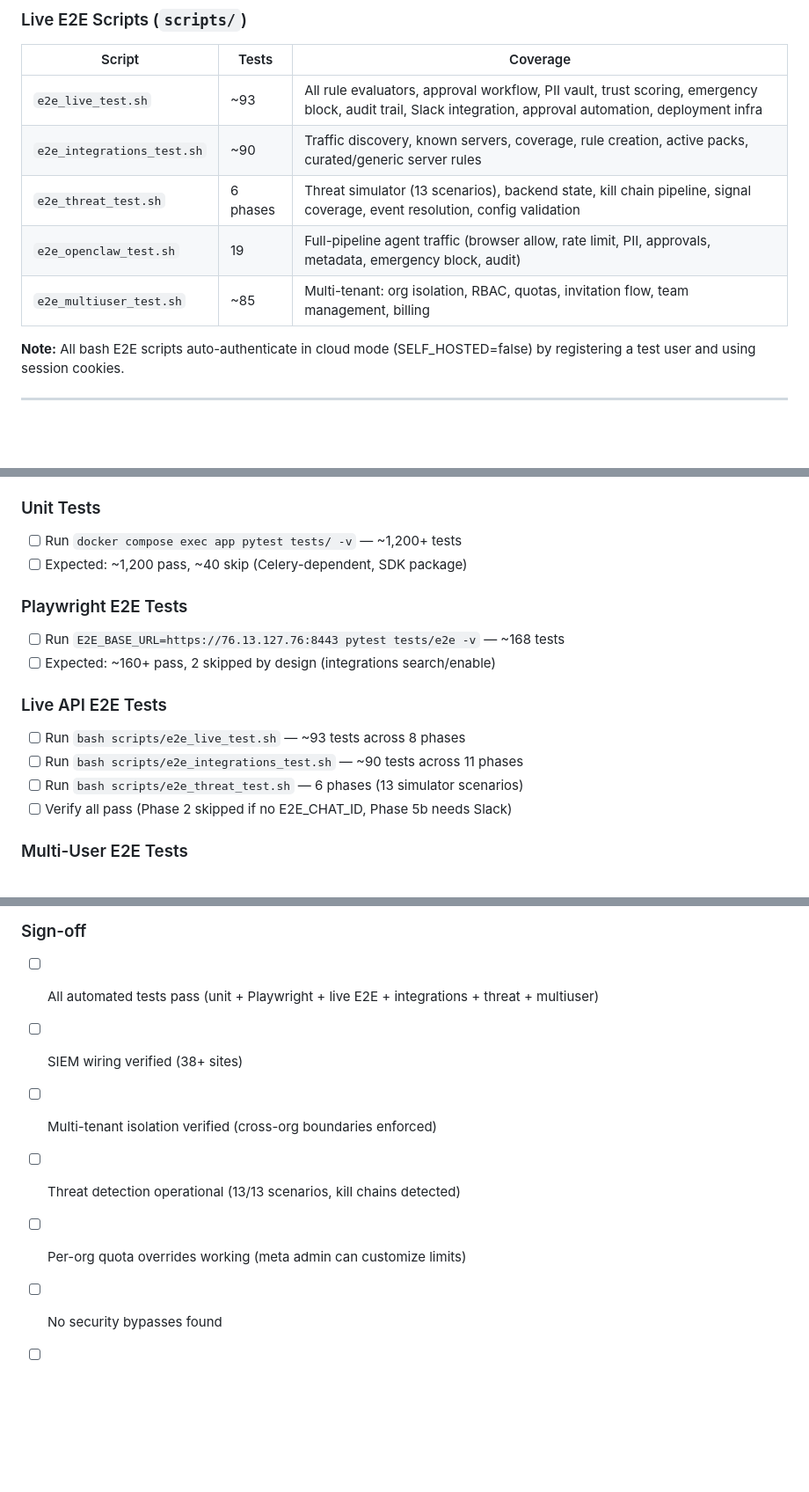
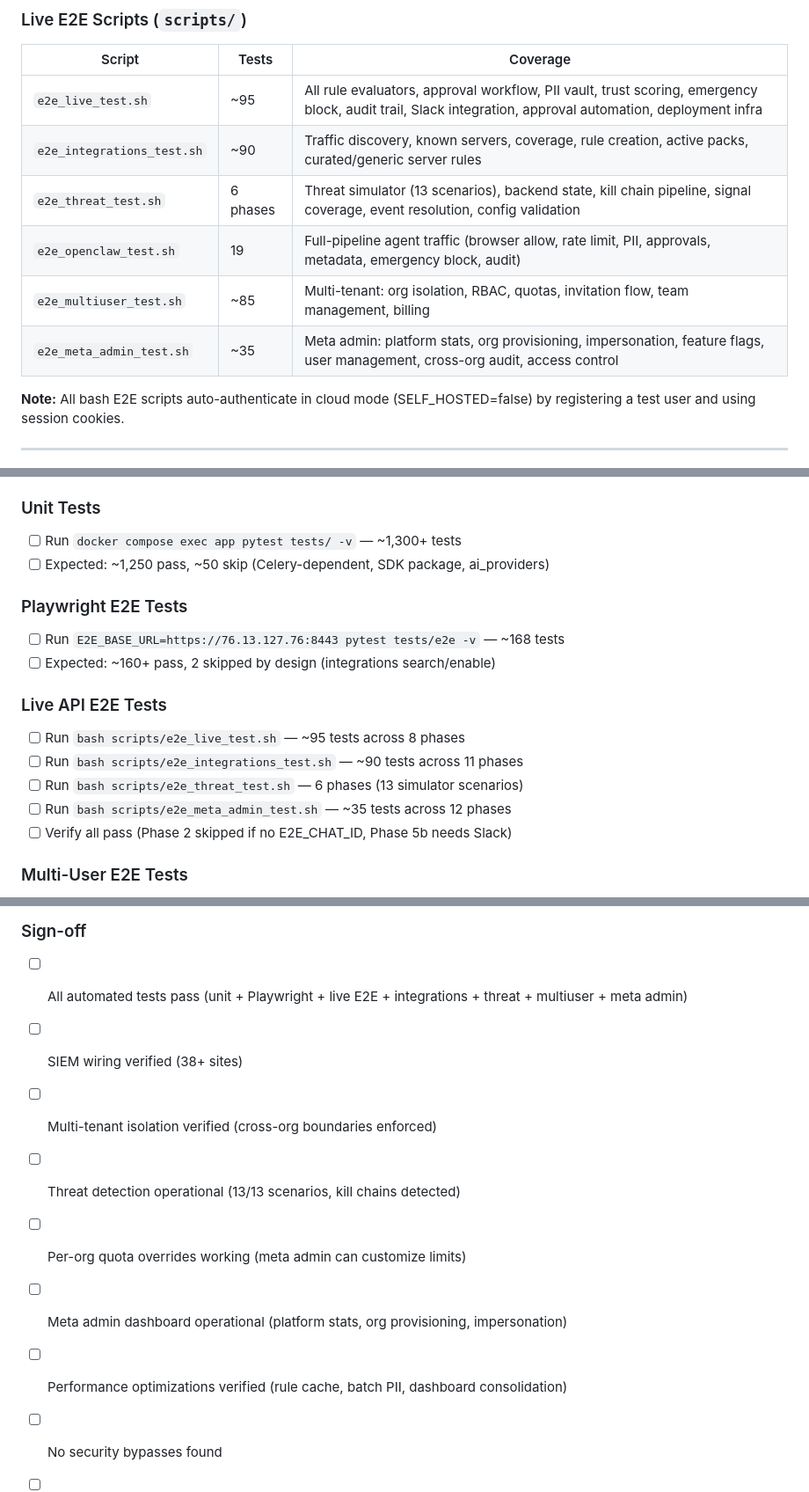
Before and after one commit to jmckinley/snapper, a Markdown page: docs/E2E_TEST_PLAN.md, 3 parts joined by grey strips. Shown at 88% size. GitHub-like rendering; blank space fills up the shorter version.

```diff
--- a/docs/E2E_TEST_PLAN.md
+++ b/docs/E2E_TEST_PLAN.md
@@ -97,11 +98,12 @@ Run: `E2E_BASE_URL=https://76.13.127.76:8443 pytest tests/e2e -v`
 
 | Script | Tests | Coverage |
 |--------|-------|----------|
-| `e2e_live_test.sh` | ~93 | All rule evaluators, approval workflow, PII vault, trust scoring, emergency block, audit trail, Slack integration, approval automation, deployment infra |
+| `e2e_live_test.sh` | ~95 | All rule evaluators, approval workflow, PII vault, trust scoring, emergency block, audit trail, Slack integration, approval automation, deployment infra |
 | `e2e_integrations_test.sh` | ~90 | Traffic discovery, known servers, coverage, rule creation, active packs, curated/generic server rules |
 | `e2e_threat_test.sh` | 6 phases | Threat simulator (13 scenarios), backend state, kill chain pipeline, signal coverage, event resolution, config validation |
 | `e2e_openclaw_test.sh` | 19 | Full-pipeline agent traffic (browser allow, rate limit, PII, approvals, metadata, emergency block, audit) |
 | `e2e_multiuser_test.sh` | ~85 | Multi-tenant: org isolation, RBAC, quotas, invitation flow, team management, billing |
+| `e2e_meta_admin_test.sh` | ~35 | Meta admin: platform stats, org provisioning, impersonation, feature flags, user management, cross-org audit, access control |
 
 **Note:** All bash E2E scripts auto-authenticate in cloud mode (SELF_HOSTED=false) by registering a test user and using session cookies.
 
@@ -446,17 +502,18 @@ All audit log creation sites call `publish_from_audit_log()`:
 - [ ] `email-validator` installed for Playwright (`pip install email-validator`)
 
 ### Unit Tests
-- [ ] Run `docker compose exec app pytest tests/ -v` — ~1,200+ tests
-- [ ] Expected: ~1,200 pass, ~40 skip (Celery-dependent, SDK package)
+- [ ] Run `docker compose exec app pytest tests/ -v` — ~1,300+ tests
+- [ ] Expected: ~1,250 pass, ~50 skip (Celery-dependent, SDK package, ai_providers)
 
 ### Playwright E2E Tests
 - [ ] Run `E2E_BASE_URL=https://76.13.127.76:8443 pytest tests/e2e -v` — ~168 tests
 - [ ] Expected: ~160+ pass, 2 skipped by design (integrations search/enable)
 
 ### Live API E2E Tests
-- [ ] Run `bash scripts/e2e_live_test.sh` — ~93 tests across 8 phases
+- [ ] Run `bash scripts/e2e_live_test.sh` — ~95 tests across 8 phases
 - [ ] Run `bash scripts/e2e_integrations_test.sh` — ~90 tests across 11 phases
 - [ ] Run `bash scripts/e2e_threat_test.sh` — 6 phases (13 simulator scenarios)
+- [ ] Run `bash scripts/e2e_meta_admin_test.sh` — ~35 tests across 12 phases
 - [ ] Verify all pass (Phase 2 skipped if no E2E_CHAT_ID, Phase 5b needs Slack)
 
 ### Multi-User E2E Tests
@@ -468,11 +525,13 @@ All audit log creation sites call `publish_from_audit_log()`:
 - [ ] Verify 19/19 pass
 
 ### Sign-off
-- [ ] All automated tests pass (unit + Playwright + live E2E + integrations + threat + multiuser)
+- [ ] All automated tests pass (unit + Playwright + live E2E + integrations + threat + multiuser + meta admin)
 - [ ] SIEM wiring verified (38+ sites)
 - [ ] Multi-tenant isolation verified (cross-org boundaries enforced)
 - [ ] Threat detection operational (13/13 scenarios, kill chains detected)
 - [ ] Per-org quota overrides working (meta admin can customize limits)
+- [ ] Meta admin dashboard operational (platform stats, org provisioning, impersonation)
+- [ ] Performance optimizations verified (rule cache, batch PII, dashboard consolidation)
 - [ ] No security bypasses found
 - [ ] Performance targets met (< 50ms p95 rule evaluation)
 - [ ] Documentation updated
```
Also changed, not shown: other parts of docs/E2E_TEST_PLAN.md (+56 -1 lines), docs/TRAFFIC_CAPTURE.md (added, +440 -0 lines), 1 other file.
